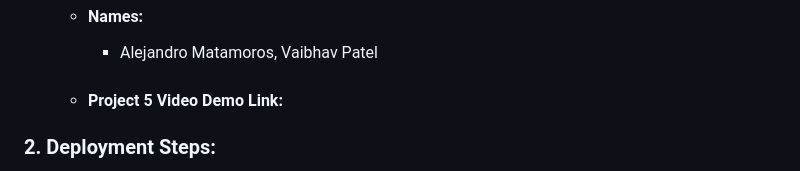
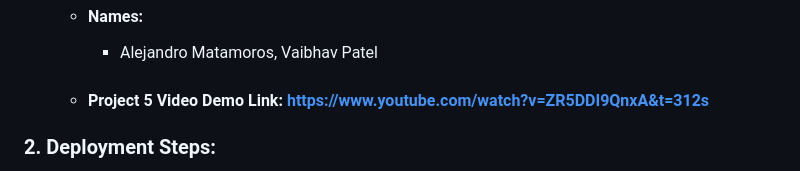
Before and after one commit to swdro/Fabflix, a Markdown page: README.md, the part around the change. GitHub-like rendering.

```diff
--- a/README.md
+++ b/README.md
@@ -5,7 +5,7 @@
   - #### Names:
     - Alejandro Matamoros, Vaibhav Patel
 
-  - #### Project 5 Video Demo Link:
+  - #### Project 5 Video Demo Link: https://www.youtube.com/watch?v=ZR5DDI9QnxA&t=312s
 
 ### 2. Deployment Steps:
 We built our project from the cs122b-fall21-project1-api-example repo so the steps to deploy the application with Tomcat are the same.
```
